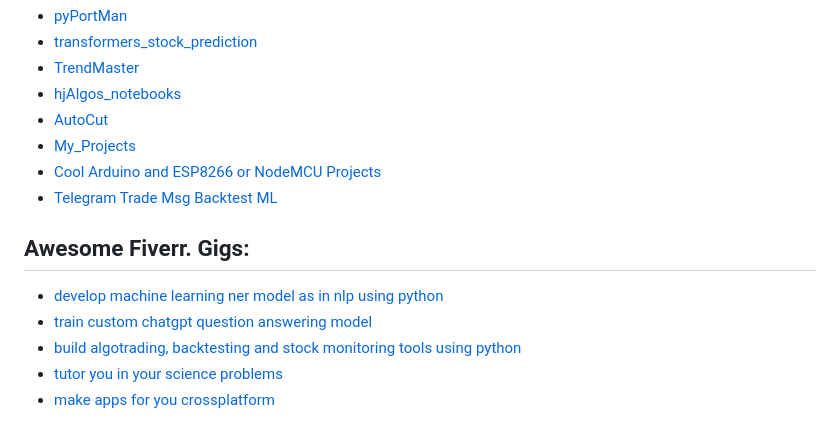
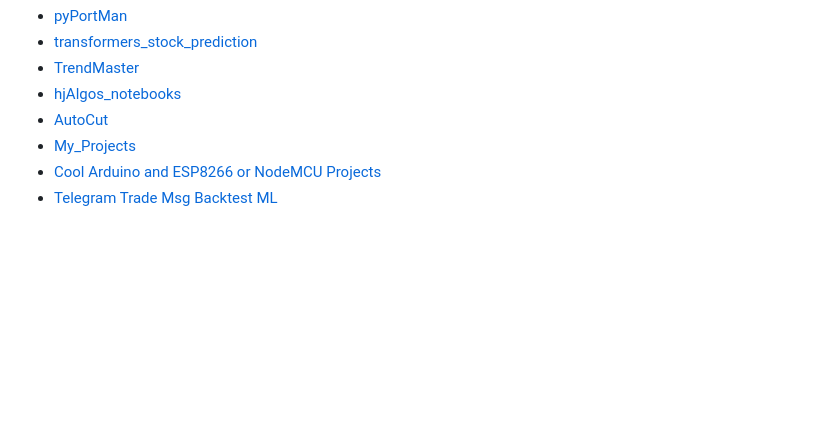
Before and after one commit to hemangjoshi37a/SWiBoard, a Markdown page: readme.md, the part around the change. Rendered like a GitHub page; blank space fills up the shorter version.

```diff
--- a/readme.md
+++ b/readme.md
@@ -37,10 +37,3 @@ The SWiBoard is a versatile Tasmota IoT WiFi switch board converter that allows
 - [My_Projects](https://github.com/hemangjoshi37a/My_Projects)
 - [Cool Arduino and ESP8266 or NodeMCU Projects](https://github.com/hemangjoshi37a/my_Arduino)
 - [Telegram Trade Msg Backtest ML](https://github.com/hemangjoshi37a/TelegramTradeMsgBacktestML)
-
-## Awesome Fiverr. Gigs:
-- [develop machine learning ner model as in nlp using python](https://www.fiverr.com/share/9YNabx)
-- [train custom chatgpt question answering model](https://www.fiverr.com/share/rwx6r7)
-- [build algotrading, backtesting and stock monitoring tools using python](https://www.fiverr.com/share/A7Y14q)
-- [tutor you in your science problems](https://www.fiverr.com/share/zPzmlz)
-- [make apps for you crossplatform	](https://www.fiverr.com/share/BGw12l)
```
